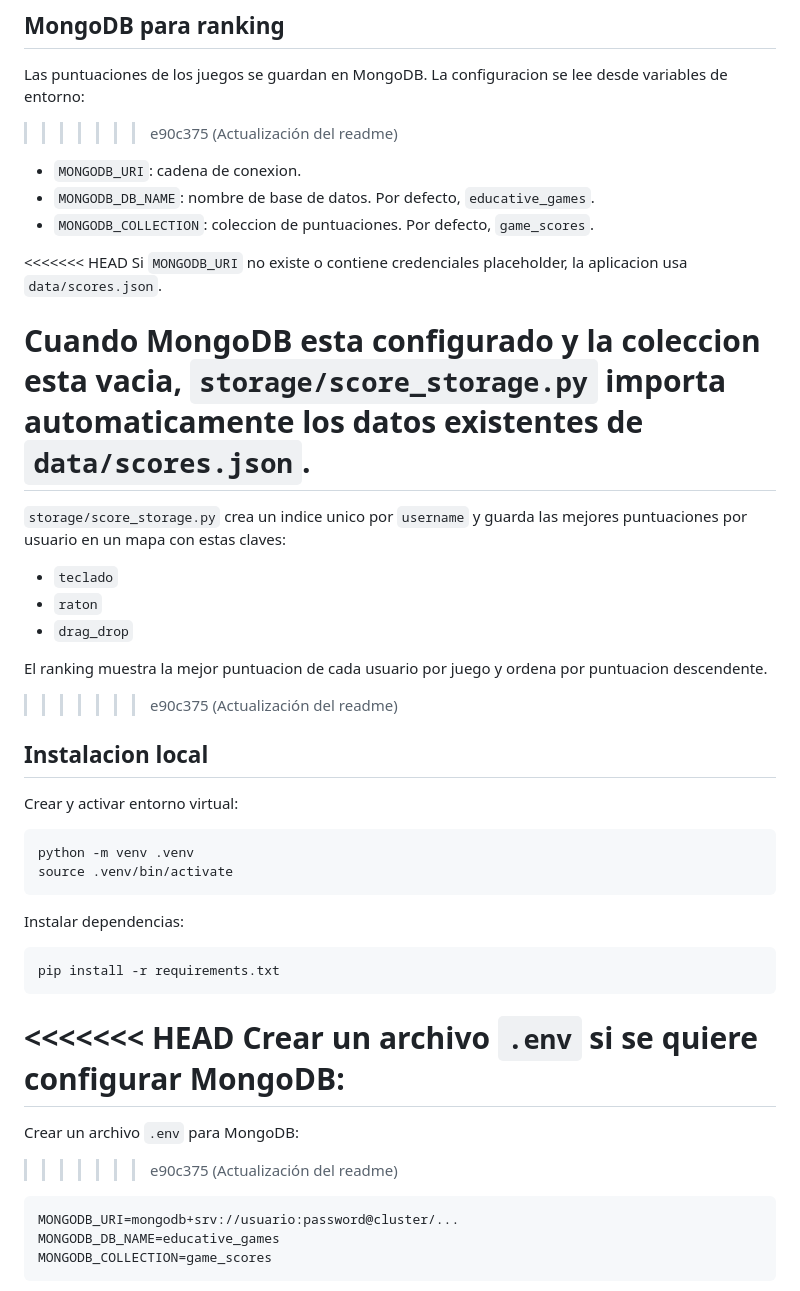
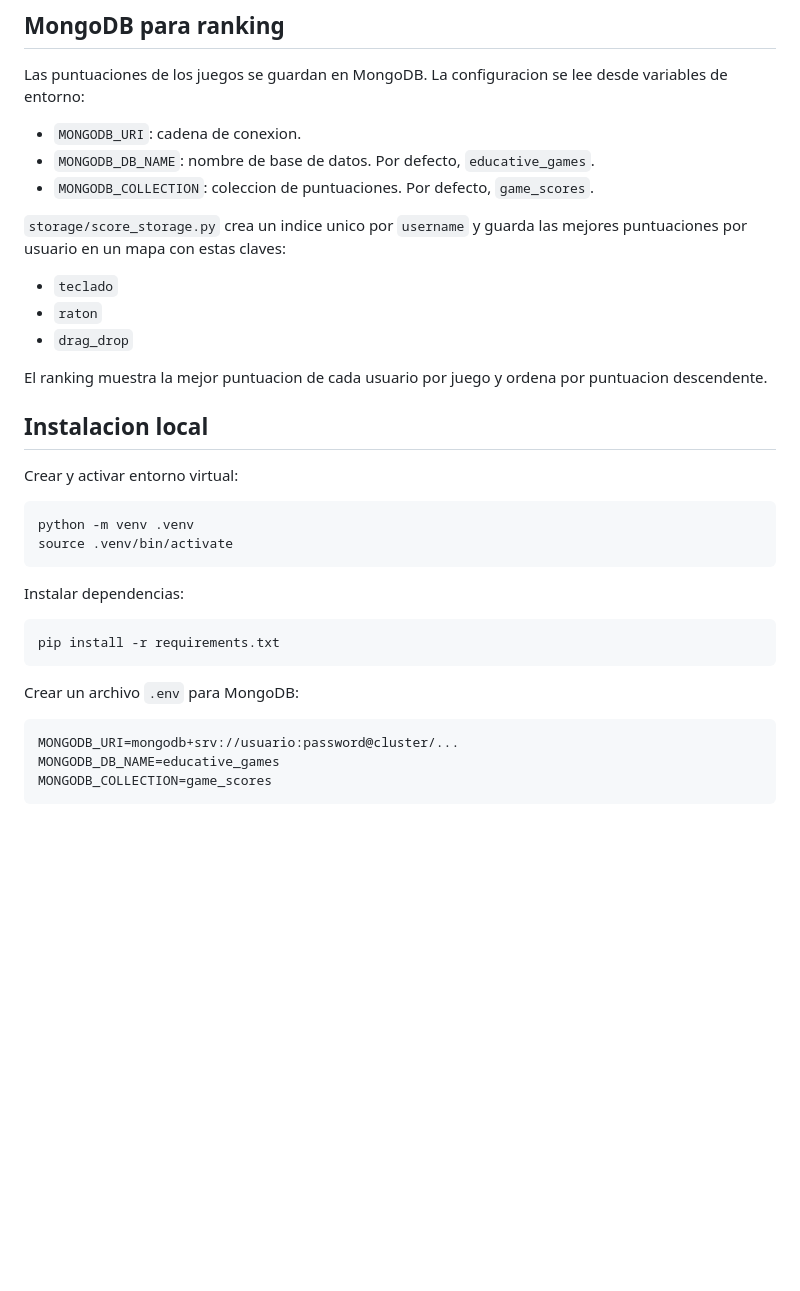
Before and after one commit to ianfebrer/0485_PythonWebProject2026_EducativeGames_Equip3, a Markdown page: README.md, the part around one of its changes. Drawn GitHub-style; blank space fills up the shorter version.

````diff
--- a/README.md
+++ b/README.md
@@ -104,17 +77,11 @@ La capa `storage/user_storage.py` encapsula las operaciones de usuario:
 ## MongoDB para ranking
 
 Las puntuaciones de los juegos se guardan en MongoDB. La configuracion se lee desde variables de entorno:
->>>>>>> e90c375 (Actualización del readme)
 
 - `MONGODB_URI`: cadena de conexion.
 - `MONGODB_DB_NAME`: nombre de base de datos. Por defecto, `educative_games`.
 - `MONGODB_COLLECTION`: coleccion de puntuaciones. Por defecto, `game_scores`.
 
-<<<<<<< HEAD
-Si `MONGODB_URI` no existe o contiene credenciales placeholder, la aplicacion usa `data/scores.json`.
-
-Cuando MongoDB esta configurado y la coleccion esta vacia, `storage/score_storage.py` importa automaticamente los datos existentes de `data/scores.json`.
-=======
 `storage/score_storage.py` crea un indice unico por `username` y guarda las mejores puntuaciones por usuario en un mapa con estas claves:
 
 - `teclado`
@@ -122,7 +89,6 @@ Cuando MongoDB esta configurado y la coleccion esta vacia, `storage/score_storag
 - `drag_drop`
 
 El ranking muestra la mejor puntuacion de cada usuario por juego y ordena por puntuacion descendente.
->>>>>>> e90c375 (Actualización del readme)
 
 ## Instalacion local
 
@@ -139,11 +105,7 @@ Instalar dependencias:
 pip install -r requirements.txt
 ```
 
-<<<<<<< HEAD
-Crear un archivo `.env` si se quiere configurar MongoDB:
-=======
 Crear un archivo `.env` para MongoDB:
->>>>>>> e90c375 (Actualización del readme)
 
 ```env
 MONGODB_URI=mongodb+srv://usuario:password@cluster/...
````
Also changed, not shown: other parts of README.md (+0 -49 lines).
